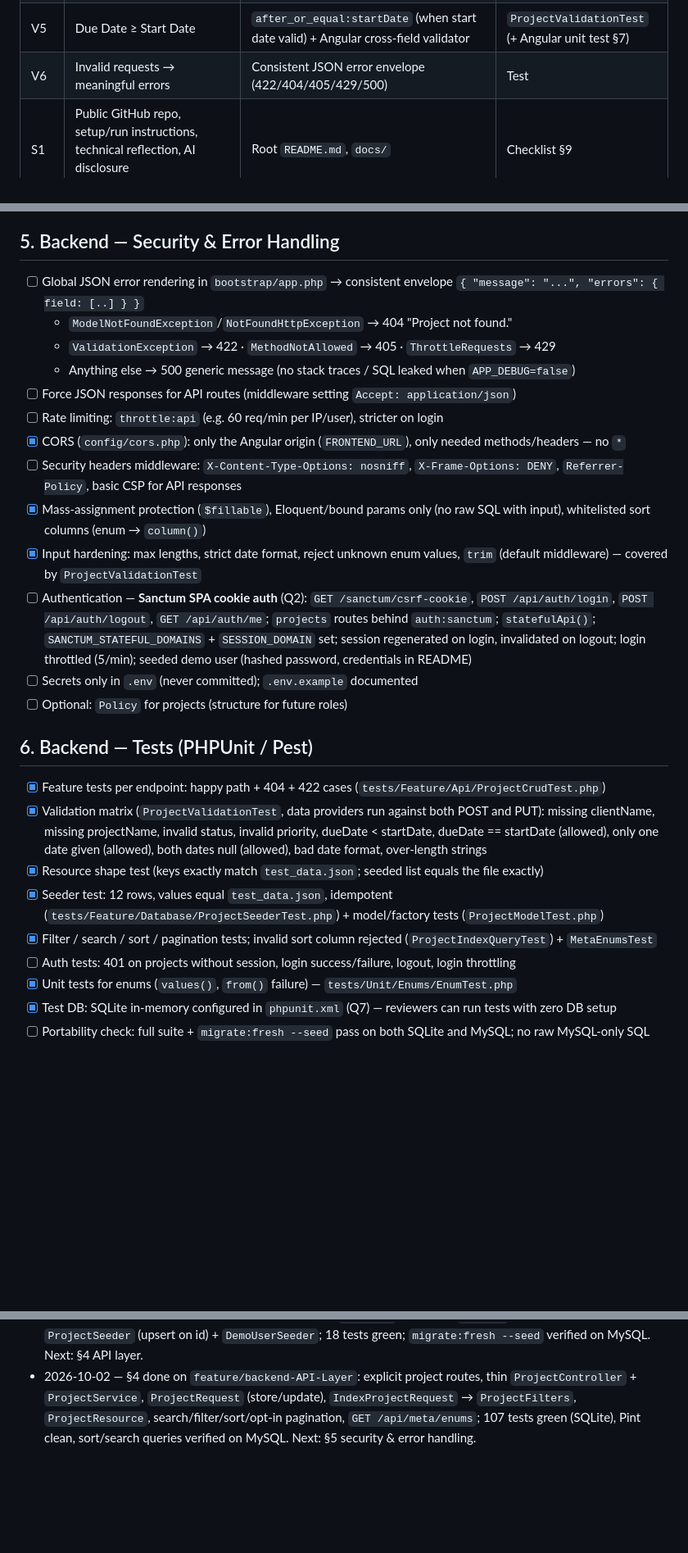
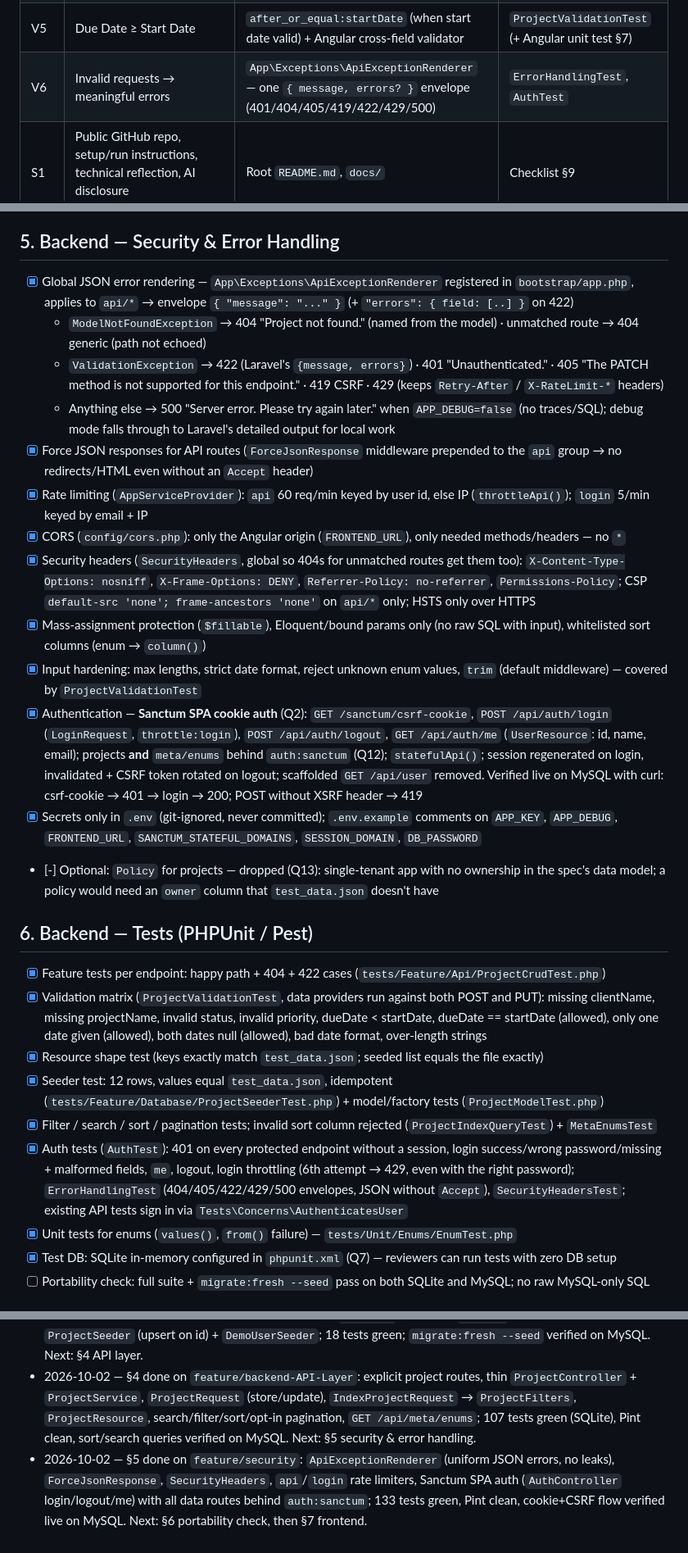
Before and after one commit to Adrianne1001/Task-Management, a Markdown page: PLAN.md, 3 parts joined by grey strips. Shown at 82% size. Drawn GitHub-style; blank space fills up the shorter version.

Commit message:
docs(plan): complete §5 security & error handling

```diff
--- a/PLAN.md
+++ b/PLAN.md
@@ -32,7 +32,7 @@ Every requirement below must map to code + a test before submission.
 | V3 | Status must be valid | `Rule::enum(ProjectStatus::class)` in `ProjectRequest` | `ProjectValidationTest` |
 | V4 | Priority must be valid | `Rule::enum(ProjectPriority::class)` in `ProjectRequest` | `ProjectValidationTest` |
 | V5 | Due Date ≥ Start Date | `after_or_equal:startDate` (when start date valid) + Angular cross-field validator | `ProjectValidationTest` (+ Angular unit test §7) |
-| V6 | Invalid requests → meaningful errors | Consistent JSON error envelope (422/404/405/429/500) | Test |
+| V6 | Invalid requests → meaningful errors | `App\Exceptions\ApiExceptionRenderer` — one `{ message, errors? }` envelope (401/404/405/419/422/429/500) | `ErrorHandlingTest`, `AuthTest` |
 | S1 | Public GitHub repo, setup/run instructions, technical reflection, AI disclosure (SUBMISSION/README) | Root `README.md`, `docs/` | Checklist §9 |
 | D1 | Seed data = `test_data.json` (12 projects, ids preserved) | `ProjectSeeder` + `database/data/projects.json` | Seeder test |
 
@@ -94,19 +94,19 @@ Every requirement below must map to code + a test before submission.
 
 ## 5. Backend — Security & Error Handling
 
-- [ ] Global JSON error rendering in `bootstrap/app.php` → consistent envelope `{ "message": "...", "errors": { field: [..] } }`
-  - `ModelNotFoundException`/`NotFoundHttpException` → 404 "Project not found."
-  - `ValidationException` → 422 · `MethodNotAllowed` → 405 · `ThrottleRequests` → 429
-  - Anything else → 500 generic message (no stack traces / SQL leaked when `APP_DEBUG=false`)
-- [ ] Force JSON responses for API routes (middleware setting `Accept: application/json`)
-- [ ] Rate limiting: `throttle:api` (e.g. 60 req/min per IP/user), stricter on login
+- [x] Global JSON error rendering — `App\Exceptions\ApiExceptionRenderer` registered in `bootstrap/app.php`, applies to `api/*` → envelope `{ "message": "..." }` (+ `"errors": { field: [..] }` on 422)
+  - `ModelNotFoundException` → 404 "Project not found." (named from the model) · unmatched route → 404 generic (path not echoed)
+  - `ValidationException` → 422 (Laravel's `{message, errors}`) · 401 "Unauthenticated." · 405 "The PATCH method is not supported for this endpoint." · 419 CSRF · 429 (keeps `Retry-After` / `X-RateLimit-*` headers)
+  - Anything else → 500 "Server error. Please try again later." when `APP_DEBUG=false` (no traces/SQL); debug mode falls through to Laravel's detailed output for local work
+- [x] Force JSON responses for API routes (`ForceJsonResponse` middleware prepended to the `api` group → no redirects/HTML even without an `Accept` header)
+- [x] Rate limiting (`AppServiceProvider`): `api` 60 req/min keyed by user id, else IP (`throttleApi()`); `login` 5/min keyed by email + IP
 - [x] CORS (`config/cors.php`): only the Angular origin (`FRONTEND_URL`), only needed methods/headers — no `*`
-- [ ] Security headers middleware: `X-Content-Type-Options: nosniff`, `X-Frame-Options: DENY`, `Referrer-Policy`, basic CSP for API responses
+- [x] Security headers (`SecurityHeaders`, global so 404s for unmatched routes get them too): `X-Content-Type-Options: nosniff`, `X-Frame-Options: DENY`, `Referrer-Policy: no-referrer`, `Permissions-Policy`; CSP `default-src 'none'; frame-ancestors 'none'` on `api/*` only; HSTS only over HTTPS
 - [x] Mass-assignment protection (`$fillable`), Eloquent/bound params only (no raw SQL with input), whitelisted sort columns (enum → `column()`)
 - [x] Input hardening: max lengths, strict date format, reject unknown enum values, `trim` (default middleware) — covered by `ProjectValidationTest`
-- [ ] Authentication — **Sanctum SPA cookie auth** (Q2): `GET /sanctum/csrf-cookie`, `POST /api/auth/login`, `POST /api/auth/logout`, `GET /api/auth/me`; `projects` routes behind `auth:sanctum`; `statefulApi()`; `SANCTUM_STATEFUL_DOMAINS` + `SESSION_DOMAIN` set; session regenerated on login, invalidated on logout; login throttled (5/min); seeded demo user (hashed password, credentials in README)
-- [ ] Secrets only in `.env` (never committed); `.env.example` documented
-- [ ] Optional: `Policy` for projects (structure for future roles)
+- [x] Authentication — **Sanctum SPA cookie auth** (Q2): `GET /sanctum/csrf-cookie`, `POST /api/auth/login` (`LoginRequest`, `throttle:login`), `POST /api/auth/logout`, `GET /api/auth/me` (`UserResource`: id, name, email); projects **and** `meta/enums` behind `auth:sanctum` (Q12); `statefulApi()`; session regenerated on login, invalidated + CSRF token rotated on logout; scaffolded `GET /api/user` removed. Verified live on MySQL with curl: csrf-cookie → 401 → login → 200; POST without XSRF header → 419
+- [x] Secrets only in `.env` (git-ignored, never committed); `.env.example` comments on `APP_KEY`, `APP_DEBUG`, `FRONTEND_URL`, `SANCTUM_STATEFUL_DOMAINS`, `SESSION_DOMAIN`, `DB_PASSWORD`
+- [-] Optional: `Policy` for projects — dropped (Q13): single-tenant app with no ownership in the spec's data model; a policy would need an `owner` column that `test_data.json` doesn't have
 
 ## 6. Backend — Tests (PHPUnit / Pest)
 
@@ -115,7 +115,7 @@ Every requirement below must map to code + a test before submission.
 - [x] Resource shape test (keys exactly match `test_data.json`; seeded list equals the file exactly)
 - [x] Seeder test: 12 rows, values equal `test_data.json`, idempotent (`tests/Feature/Database/ProjectSeederTest.php`) + model/factory tests (`ProjectModelTest.php`)
 - [x] Filter / search / sort / pagination tests; invalid sort column rejected (`ProjectIndexQueryTest`) + `MetaEnumsTest`
-- [ ] Auth tests: 401 on projects without session, login success/failure, logout, login throttling
+- [x] Auth tests (`AuthTest`): 401 on every protected endpoint without a session, login success/wrong password/missing + malformed fields, `me`, logout, login throttling (6th attempt → 429, even with the right password); `ErrorHandlingTest` (404/405/422/429/500 envelopes, JSON without `Accept`), `SecurityHeadersTest`; existing API tests sign in via `Tests\Concerns\AuthenticatesUser`
 - [x] Unit tests for enums (`values()`, `from()` failure) — `tests/Unit/Enums/EnumTest.php`
 - [x] Test DB: SQLite in-memory configured in `phpunit.xml` (Q7) — reviewers can run tests with zero DB setup
 - [ ] Portability check: full suite + `migrate:fresh --seed` pass on both SQLite and MySQL; no raw MySQL-only SQL
@@ -196,3 +198,4 @@ Every requirement below must map to code + a test before submission.
 - 2026-10-01 — Removed Claude co-author trailers from history; branches made linear; switched to branch-per-phase workflow (`feature/backend-domain` for §3).
 - 2026-10-01 — §3 done: enums (+ sort field/direction), `projects` migration, `Project` model, factory, `ProjectSeeder` (upsert on id) + `DemoUserSeeder`; 18 tests green; `migrate:fresh --seed` verified on MySQL. Next: §4 API layer.
 - 2026-10-02 — §4 done on `feature/backend-API-Layer`: explicit project routes, thin `ProjectController` + `ProjectService`, `ProjectRequest` (store/update), `IndexProjectRequest` → `ProjectFilters`, `ProjectResource`, search/filter/sort/opt-in pagination, `GET /api/meta/enums`; 107 tests green (SQLite), Pint clean, sort/search queries verified on MySQL. Next: §5 security & error handling.
+- 2026-10-02 — §5 done on `feature/security`: `ApiExceptionRenderer` (uniform JSON errors, no leaks), `ForceJsonResponse`, `SecurityHeaders`, `api`/`login` rate limiters, Sanctum SPA auth (`AuthController` login/logout/me) with all data routes behind `auth:sanctum`; 133 tests green, Pint clean, cookie+CSRF flow verified live on MySQL. Next: §6 portability check, then §7 frontend.
```
Also changed, not shown: other parts of PLAN.md (+2 -0 lines).
